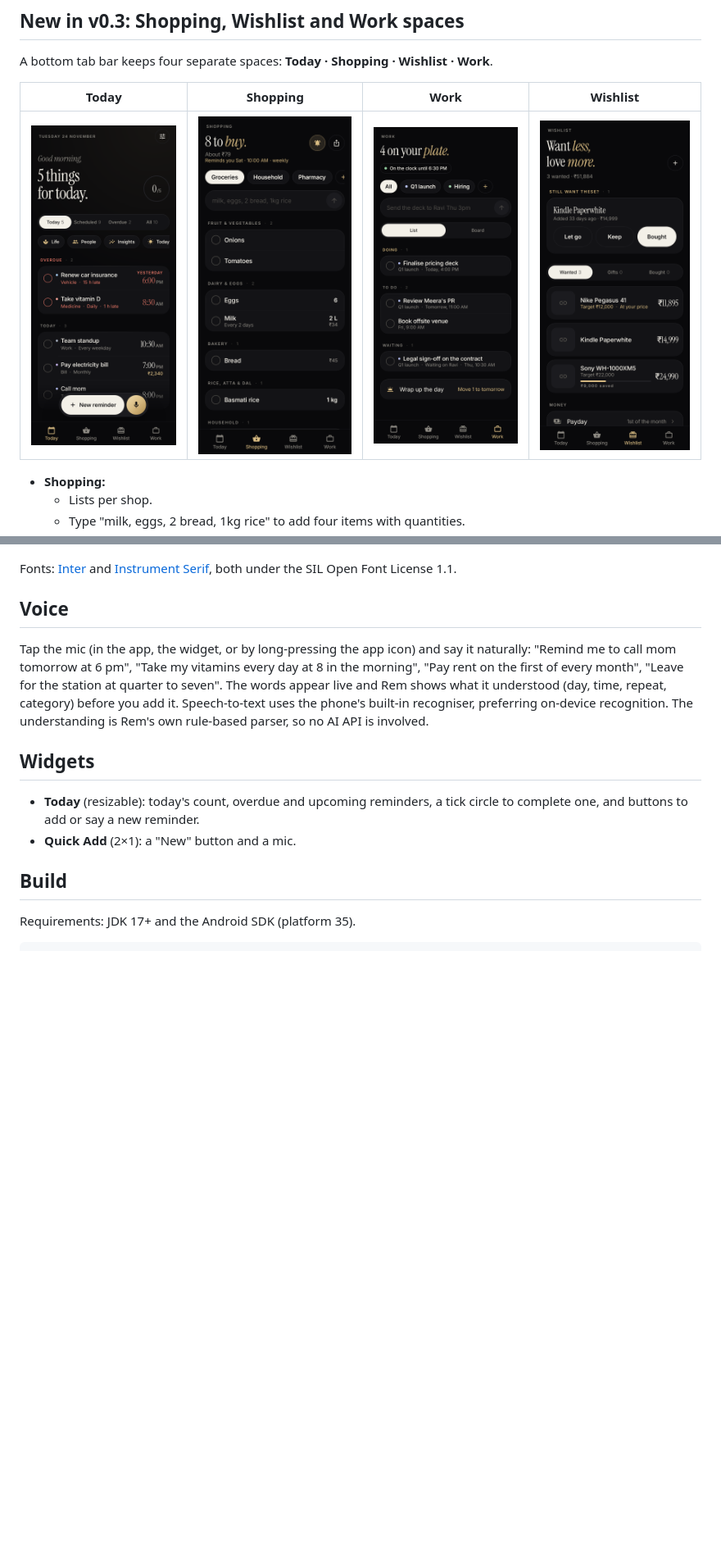
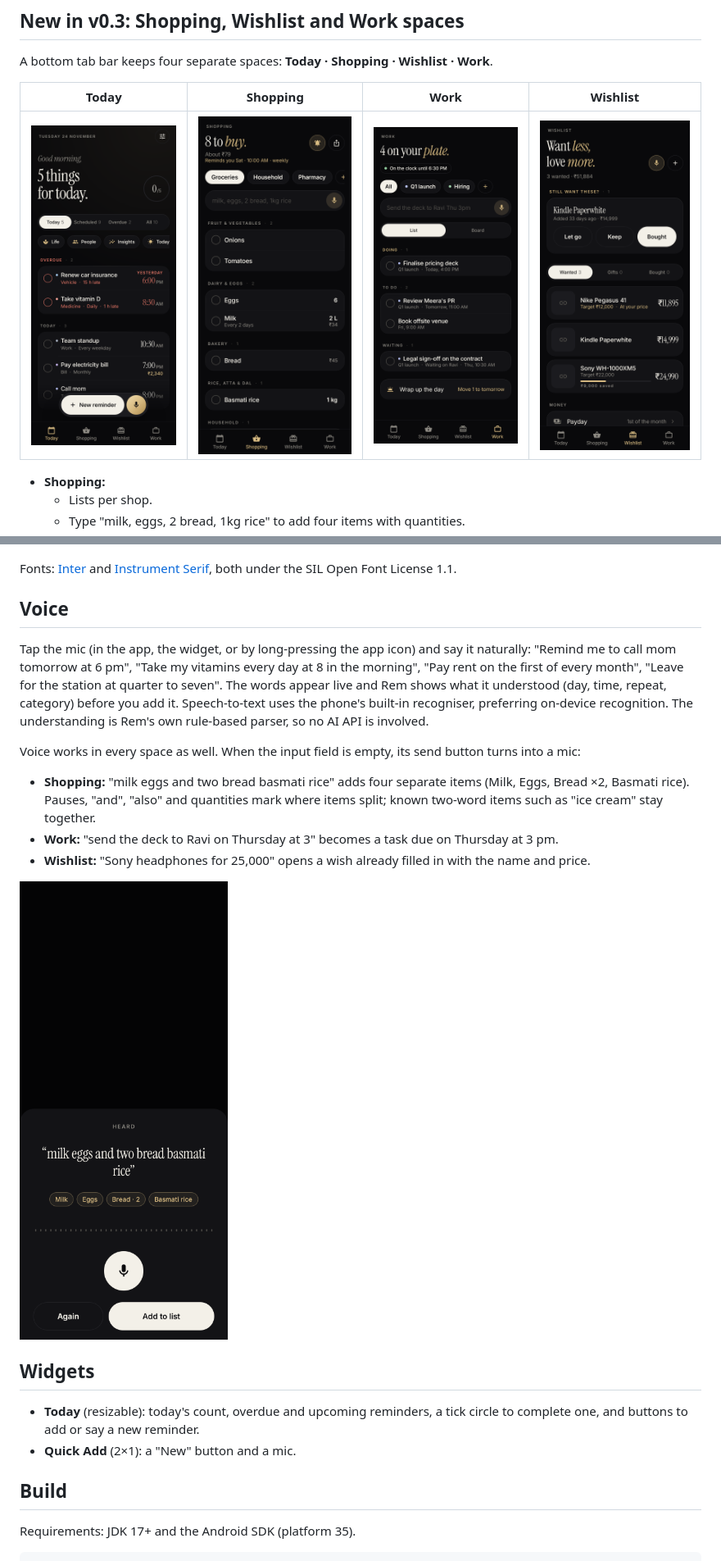
Before and after one commit to GuhanAein/Rem, a Markdown page: README.md, 2 parts joined by grey strips. Shown at 82% size. GitHub-like rendering; pictures changed too: docs/screenshots/shopping.png, docs/screenshots/voice_shopping.png (added), docs/screenshots/wishlist.png; blank space fills up the shorter version.

```diff
--- a/README.md
+++ b/README.md
@@ -108,6 +108,13 @@ Tap the mic (in the app, the widget, or by long-pressing the app icon) and say i
 "Remind me to call mom tomorrow at 6 pm", "Take my vitamins every day at 8 in the morning", "Pay rent on the first of every month", "Leave for the station at quarter to seven".
 The words appear live and Rem shows what it understood (day, time, repeat, category) before you add it. Speech-to-text uses the phone's built-in recogniser, preferring on-device recognition. The understanding is Rem's own rule-based parser, so no AI API is involved.
 
+Voice works in every space as well. When the input field is empty, its send button turns into a mic:
+- **Shopping:** "milk eggs and two bread basmati rice" adds four separate items (Milk, Eggs, Bread ×2, Basmati rice). Pauses, "and", "also" and quantities mark where items split; known two-word items such as "ice cream" stay together.
+- **Work:** "send the deck to Ravi on Thursday at 3" becomes a task due on Thursday at 3 pm.
+- **Wishlist:** "Sony headphones for 25,000" opens a wish already filled in with the name and price.
+
+![](docs/screenshots/voice_shopping.png)
+
 ## Widgets
 - **Today** (resizable): today's count, overdue and upcoming reminders, a tick circle to complete one, and buttons to add or say a new reminder.
 - **Quick Add** (2×1): a "New" button and a mic.
```
Also changed, not shown: 10 other files.
